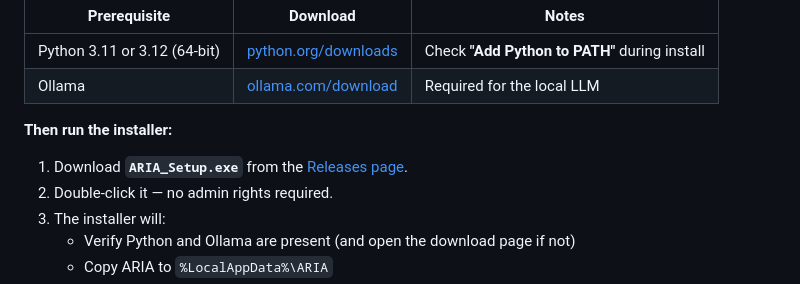
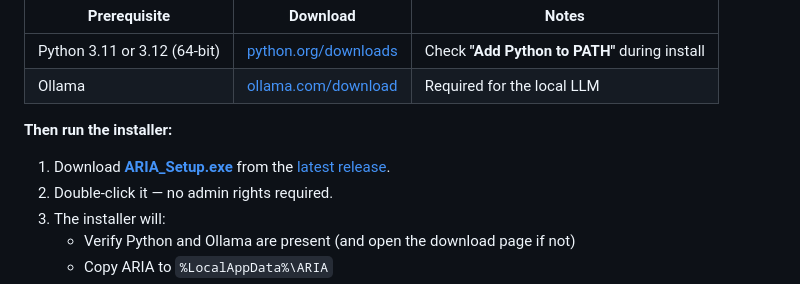
Before and after one commit to GAMINGZIYADX/ARIA_PUBLIC, a Markdown page: README.md, the part around the change. GitHub-like rendering.

Commit message:
docs: link README installer download to latest GitHub release
Co-Authored-By: Claude Sonnet 4.6 <noreply@anthropic.com>

```diff
--- a/README.md
+++ b/README.md
@@ -142,7 +142,7 @@ The recommended way to install ARIA on Windows 10/11.
 
 **Then run the installer:**
 
-1. Download **`ARIA_Setup.exe`** from the [Releases page](https://github.com/zn200/ARIA_PUBLIC/releases).
+1. Download **[ARIA_Setup.exe](https://github.com/zn200/ARIA_PUBLIC/releases/latest/download/ARIA_Setup.exe)** from the [latest release](https://github.com/zn200/ARIA_PUBLIC/releases/latest).
 2. Double-click it — no admin rights required.
 3. The installer will:
    - Verify Python and Ollama are present (and open the download page if not)
```
